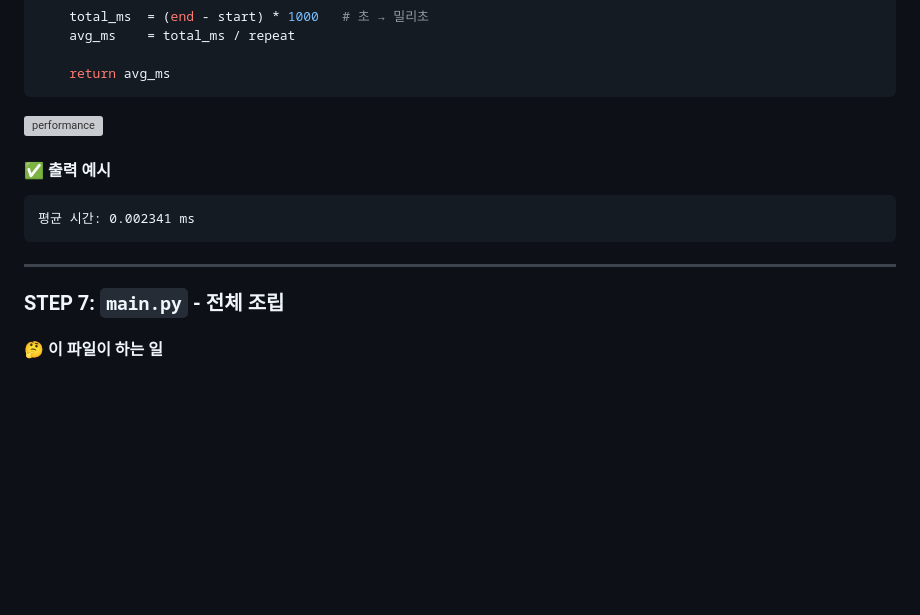
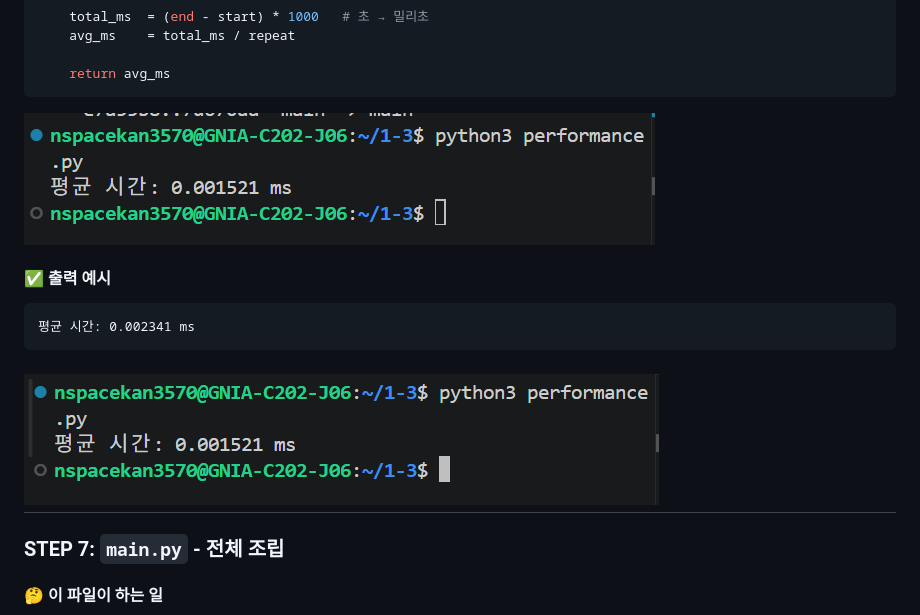
Before and after one commit to KimJonMin/1-3, a Markdown page: README.md, the part around one of its changes. Drawn GitHub-style; pictures changed too: image-3.png (added), screenshots/출력시간.png (added); blank space fills up the shorter version; grey boxes are pictures that could not be loaded.

Commit message:
readme.md 수정

````diff
--- a/README.md
+++ b/README.md
@@ -625,14 +626,14 @@ def measure_performance(
 
     return avg_ms
 ```
-![performance](./screenshots/performance.png)
+![출력시간](./screenshots/출력시간.png)
 
 #### ✅ 출력 예시
 
 ```
 평균 시간: 0.002341 ms
 ```
-
+![alt text](image-3.png)
 ---
 
 ### STEP 7: `main.py` - 전체 조립
````
Also changed, not shown: other parts of README.md (+1 -0 lines).
